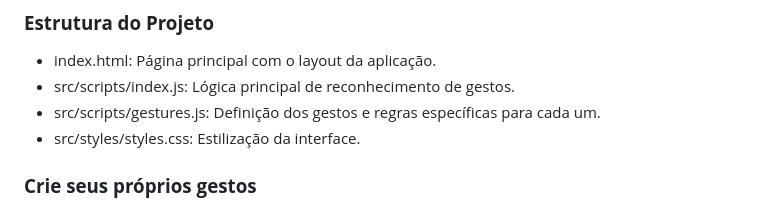
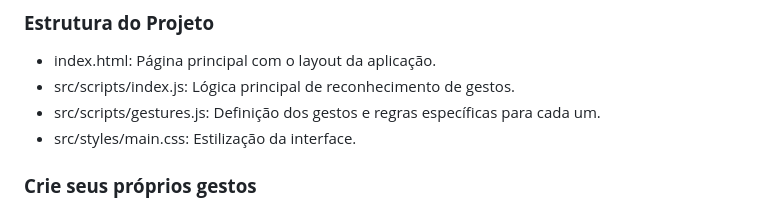
Before and after one commit to EmanuelBacalhau/hand-gesture-recognition, a Markdown page: README.md, the part around the change. Rendered like a GitHub page.

```diff
--- a/README.md
+++ b/README.md
@@ -73,7 +73,7 @@ cd hand-gesture-recognition
 - index.html: Página principal com o layout da aplicação.
 - src/scripts/index.js: Lógica principal de reconhecimento de gestos.
 - src/scripts/gestures.js: Definição dos gestos e regras específicas para cada um.
-- src/styles/styles.css: Estilização da interface.
+- src/styles/main.css: Estilização da interface.
 
 ### **Crie seus próprios gestos**
 
```
